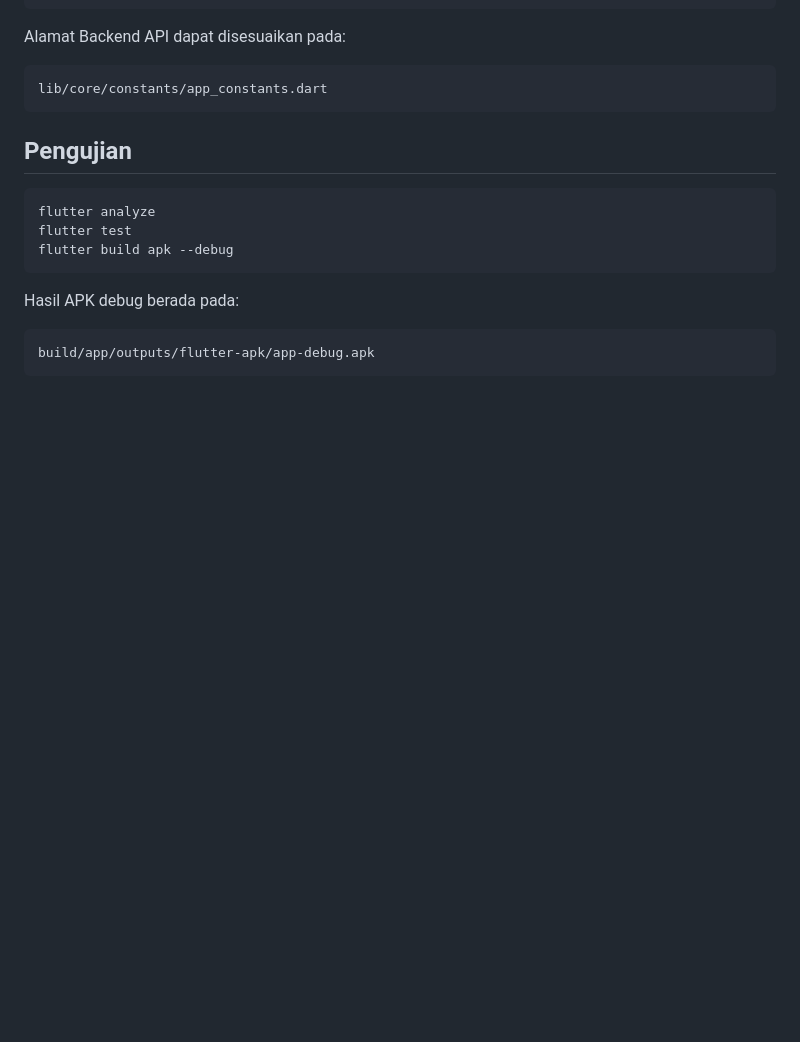
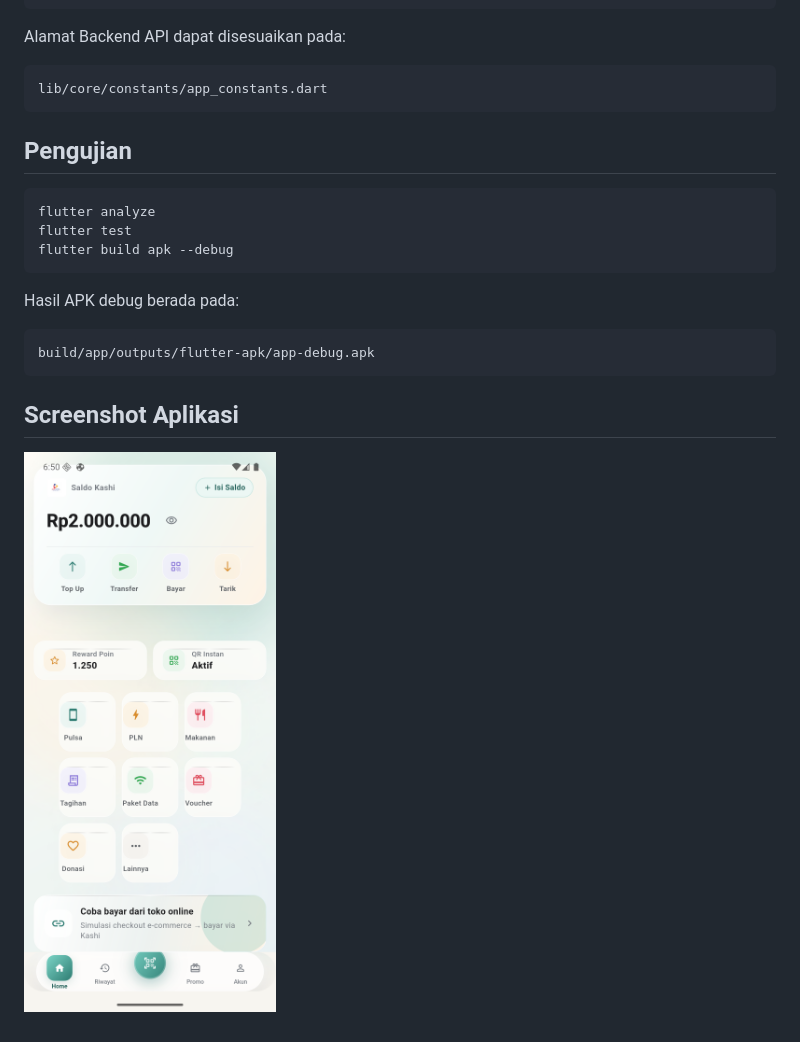
Before and after one commit to WhoIsR/EMoney-MobileApp, a Markdown page: README.md, the part around the change. GitHub-like rendering; pictures changed too: screenshots/kashi-home.png (added); blank space fills up the shorter version.

Commit message:
docs: add wallet screenshot
Add the Kashi app screenshot to support the UAS demo documentation.

````diff
--- a/README.md
+++ b/README.md
@@ -53,3 +53,7 @@ Hasil APK debug berada pada:
 ```text
 build/app/outputs/flutter-apk/app-debug.apk
 ```
+
+## Screenshot Aplikasi
+
+![Kashi Home](screenshots/kashi-home.png)
````
